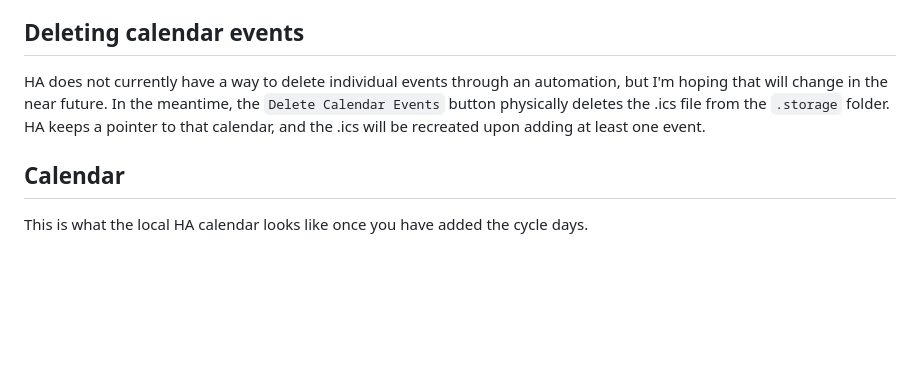
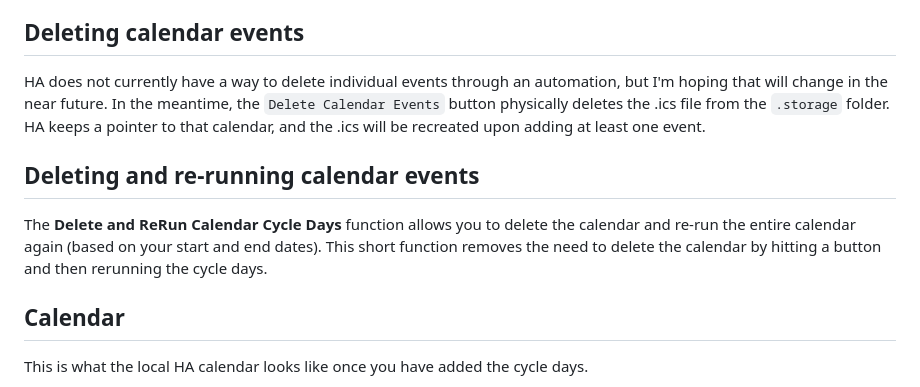
Before and after one commit to gmalbert/schoolCycleDays, a Markdown page: README.md, the part around the change. Drawn GitHub-style; blank space fills up the shorter version.

````diff
--- a/README.md
+++ b/README.md
@@ -74,6 +74,9 @@
 ## Deleting calendar events
 HA does not currently have a way to delete individual events through an automation, but I'm hoping that will change in the near future. In the meantime, the ```Delete Calendar Events``` button physically deletes the .ics file from the ```.storage``` folder. HA keeps a pointer to that calendar, and the .ics will be recreated upon adding at least one event.
 
+## Deleting and re-running calendar events
+The **Delete and ReRun Calendar Cycle Days** function allows you to delete the calendar and re-run the entire calendar again (based on your start and end dates). This short function removes the need to delete the calendar by hitting a button and then rerunning the cycle days.
+
 ## Calendar
 This is what the local HA calendar looks like once you have added the cycle days.
 
````
